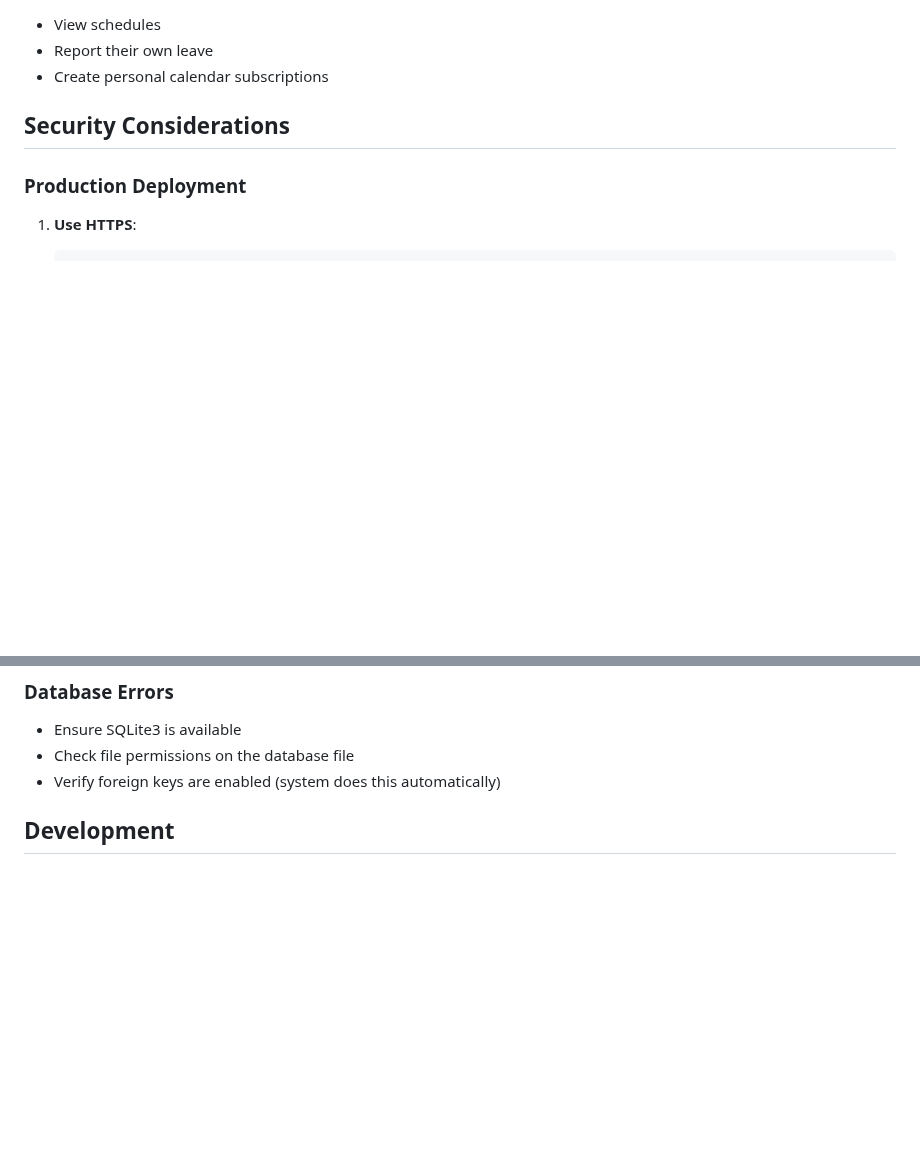
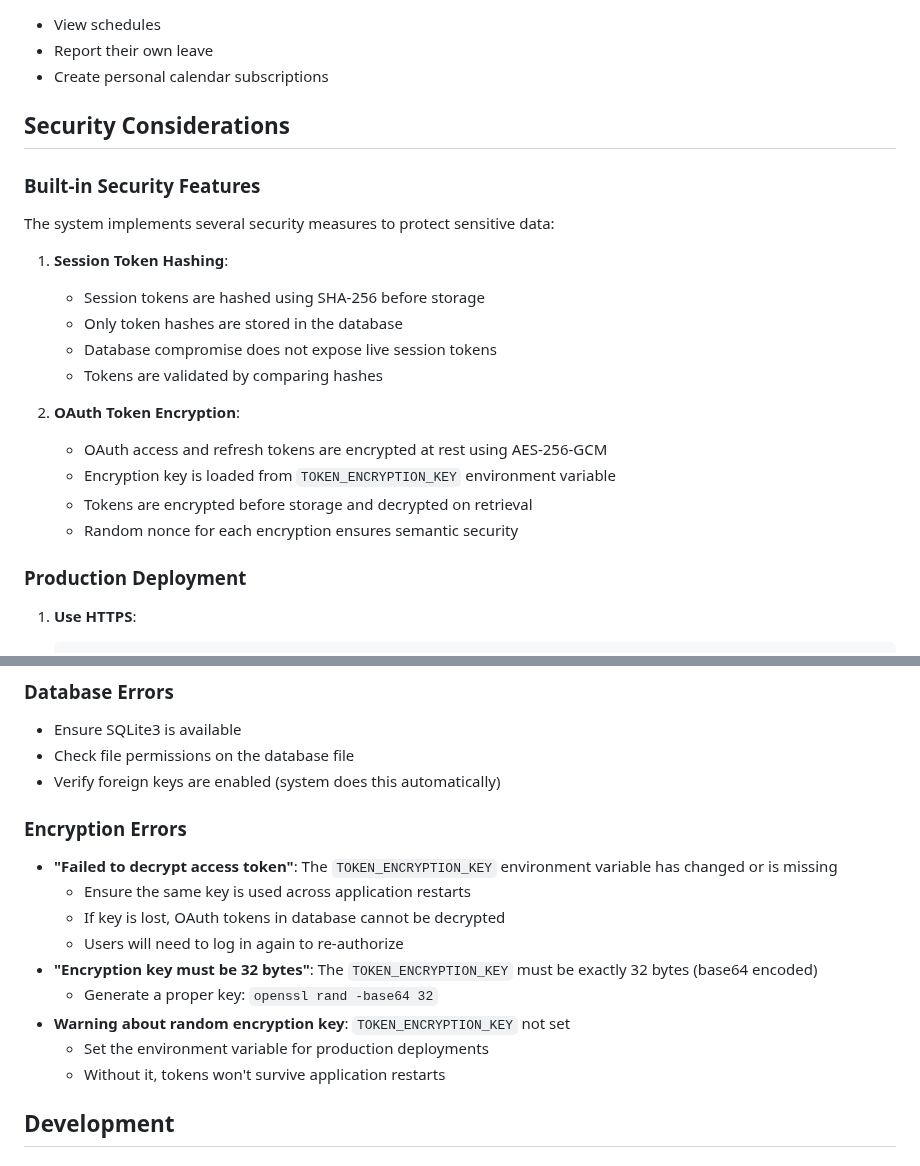
Before and after one commit to inful/madhatter, a Markdown page: AUTH_SETUP.md, 2 parts joined by grey strips. Rendered like a GitHub page; blank space fills up the shorter version.

```diff
--- a/AUTH_SETUP.md
+++ b/AUTH_SETUP.md
@@ -123,6 +138,22 @@ Regular users can:
 
 ## Security Considerations
 
+### Built-in Security Features
+
+The system implements several security measures to protect sensitive data:
+
+1. **Session Token Hashing**:
+   - Session tokens are hashed using SHA-256 before storage
+   - Only token hashes are stored in the database
+   - Database compromise does not expose live session tokens
+   - Tokens are validated by comparing hashes
+
+2. **OAuth Token Encryption**:
+   - OAuth access and refresh tokens are encrypted at rest using AES-256-GCM
+   - Encryption key is loaded from `TOKEN_ENCRYPTION_KEY` environment variable
+   - Tokens are encrypted before storage and decrypted on retrieval
+   - Random nonce for each encryption ensures semantic security
+
 ### Production Deployment
 
 1. **Use HTTPS**:
@@ -172,6 +218,17 @@ Regular users can:
 - Ensure SQLite3 is available
 - Check file permissions on the database file
 - Verify foreign keys are enabled (system does this automatically)
+
+### Encryption Errors
+- **"Failed to decrypt access token"**: The `TOKEN_ENCRYPTION_KEY` environment variable has changed or is missing
+  - Ensure the same key is used across application restarts
+  - If key is lost, OAuth tokens in database cannot be decrypted
+  - Users will need to log in again to re-authorize
+- **"Encryption key must be 32 bytes"**: The `TOKEN_ENCRYPTION_KEY` must be exactly 32 bytes (base64 encoded)
+  - Generate a proper key: `openssl rand -base64 32`
+- **Warning about random encryption key**: `TOKEN_ENCRYPTION_KEY` not set
+  - Set the environment variable for production deployments
+  - Without it, tokens won't survive application restarts
 
 ## Development
 
```
Also changed, not shown: other parts of AUTH_SETUP.md (+37 -7 lines).
